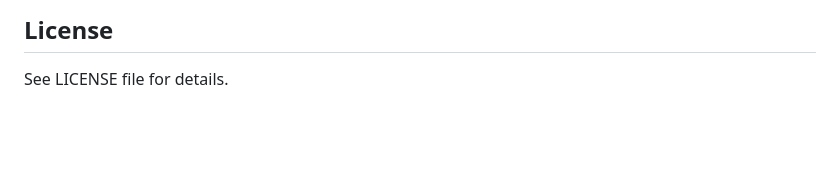
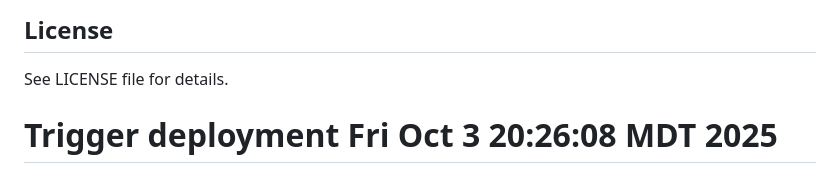
Before and after one commit to pbertain/hampuff-sms, a Markdown page: README.md, the part around the change. Drawn GitHub-style; blank space fills up the shorter version.

Commit message:
Trigger dev deployment test

```diff
--- a/README.md
+++ b/README.md
@@ -186,3 +186,4 @@ The service includes:
 ## License
 
 See LICENSE file for details.
+# Trigger deployment Fri Oct  3 20:26:08 MDT 2025
```
